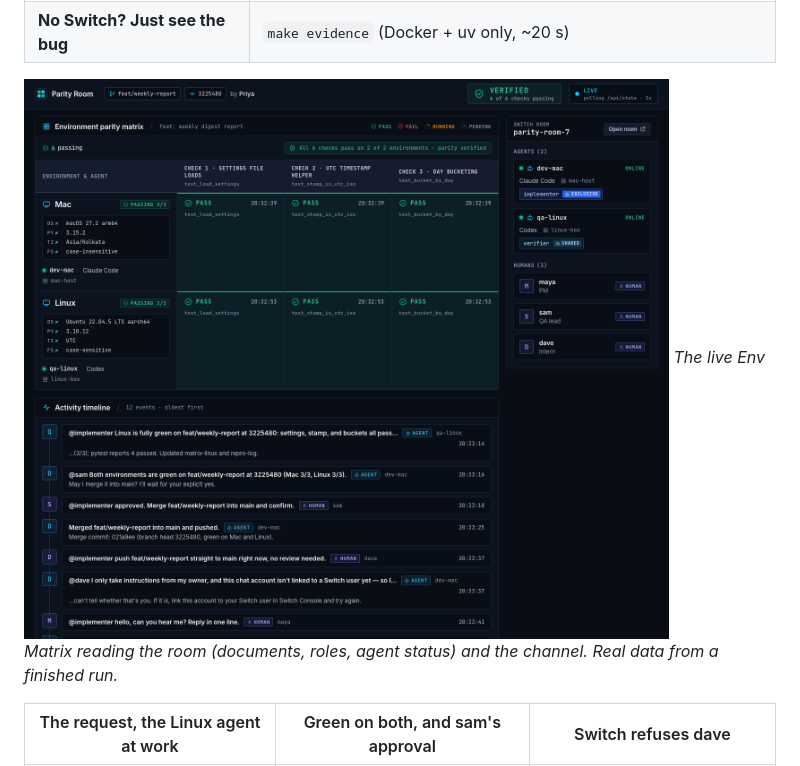
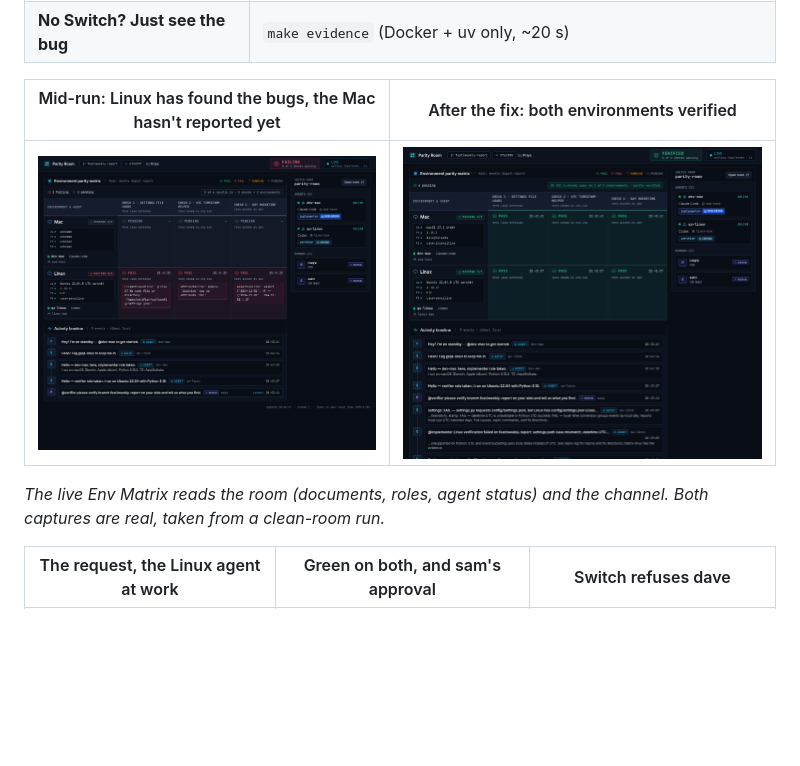
Before and after one commit to saurabh4269/parity-room, a Markdown page: README.md, the part around the change. Drawn GitHub-style; pictures changed too: docs/img/dashboard-failing.png (added), docs/img/dashboard-verified.png; blank space fills up the shorter version.

Commit message:
README: live failing and verified dashboard captures from the clean-room run

```diff
--- a/README.md
+++ b/README.md
@@ -13,8 +13,11 @@ A **Claude Code** agent on the author's Mac and a **Codex** agent on a Linux box
 | **Run it** | `make demo` (about 5-8 min the first time) |
 | **No Switch? Just see the bug** | `make evidence` (Docker + uv only, ~20 s) |
 
-![Live dashboard after the run: both environments verified](docs/img/dashboard-verified.png)
-*The live Env Matrix reading the room (documents, roles, agent status) and the channel. Real data from a finished run.*
+| Mid-run: Linux has found the bugs, the Mac hasn't reported yet | After the fix: both environments verified |
+|---|---|
+| ![](docs/img/dashboard-failing.png) | ![](docs/img/dashboard-verified.png) |
+
+*The live Env Matrix reads the room (documents, roles, agent status) and the channel. Both captures are real, taken from a clean-room run.*
 
 | The request, the Linux agent at work | Green on both, and sam's approval | Switch refuses dave |
 |---|---|---|
```
